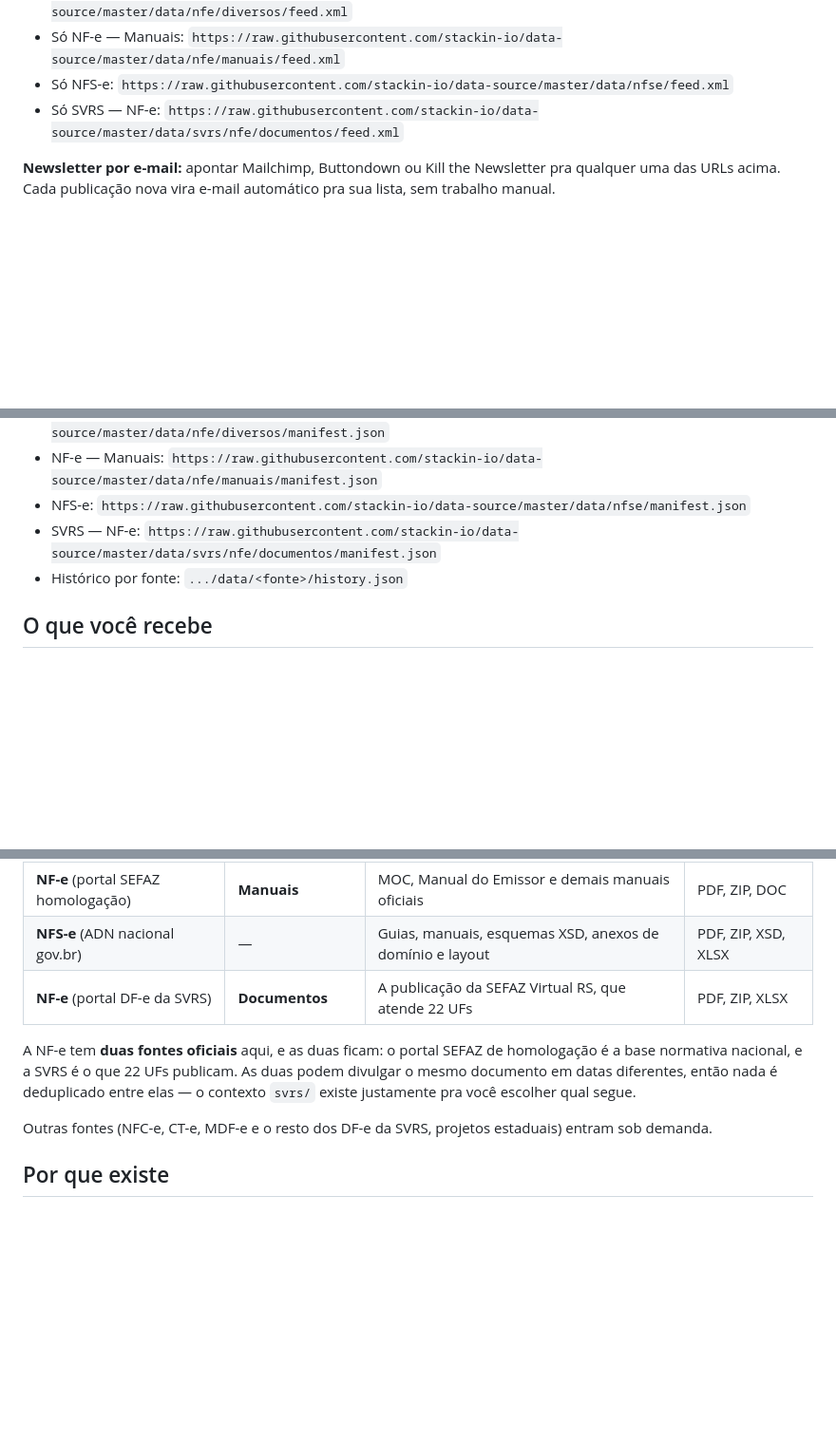
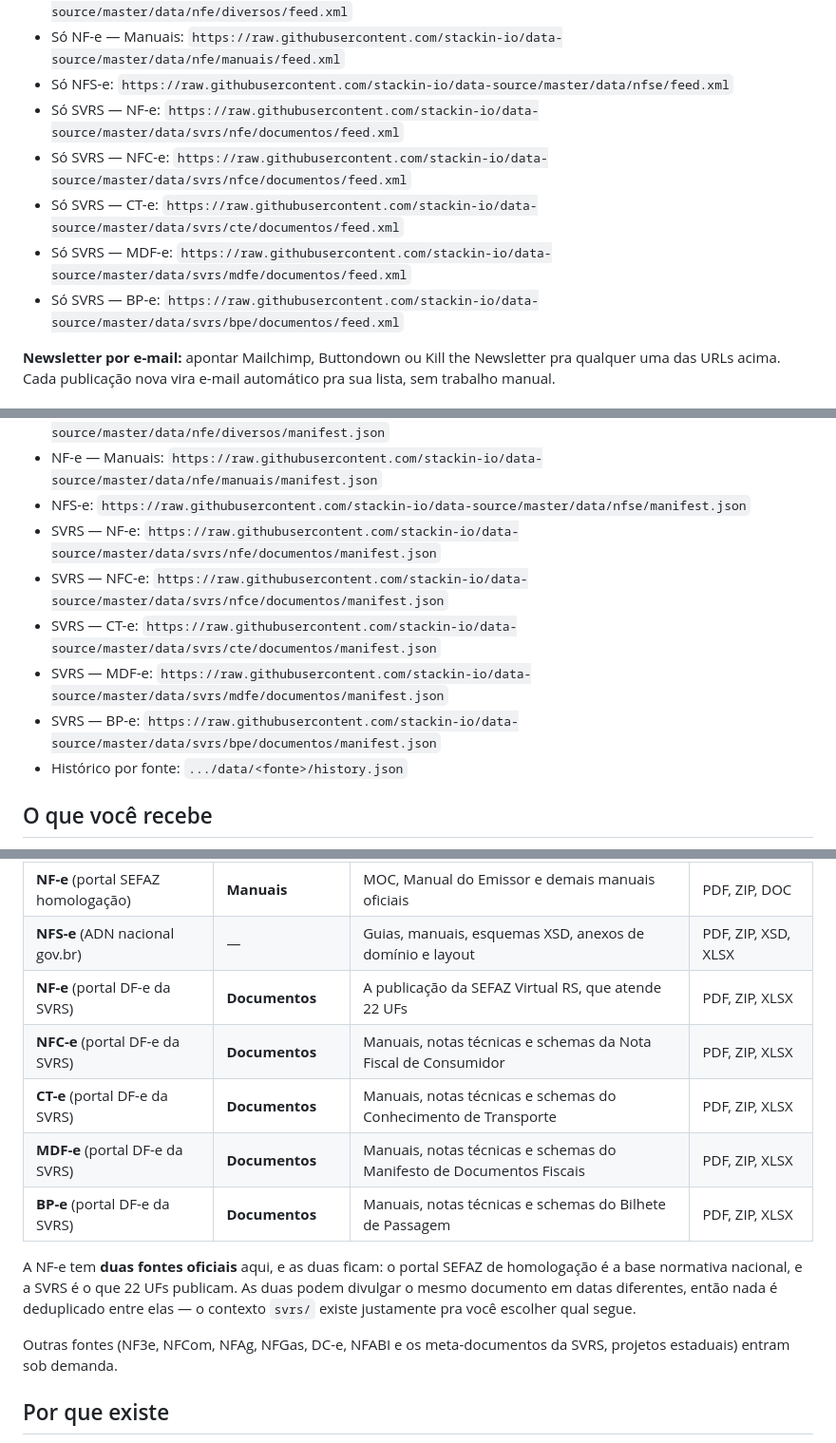
Before and after one commit to stackin-io/data-source, a Markdown page: README.md, 3 parts joined by grey strips. Shown at 95% size. GitHub-like rendering; blank space fills up the shorter version.

Commit message:
📘 DOCS: List the four new SVRS sources

```diff
--- a/README.md
+++ b/README.md
@@ -44,6 +44,10 @@ Cola a URL do feed em qualquer leitor de RSS/Atom — Feedly, Inoreader, NetNews
 - Só NF-e — Manuais: `https://raw.githubusercontent.com/stackin-io/data-source/master/data/nfe/manuais/feed.xml`
 - Só NFS-e: `https://raw.githubusercontent.com/stackin-io/data-source/master/data/nfse/feed.xml`
 - Só SVRS — NF-e: `https://raw.githubusercontent.com/stackin-io/data-source/master/data/svrs/nfe/documentos/feed.xml`
+- Só SVRS — NFC-e: `https://raw.githubusercontent.com/stackin-io/data-source/master/data/svrs/nfce/documentos/feed.xml`
+- Só SVRS — CT-e: `https://raw.githubusercontent.com/stackin-io/data-source/master/data/svrs/cte/documentos/feed.xml`
+- Só SVRS — MDF-e: `https://raw.githubusercontent.com/stackin-io/data-source/master/data/svrs/mdfe/documentos/feed.xml`
+- Só SVRS — BP-e: `https://raw.githubusercontent.com/stackin-io/data-source/master/data/svrs/bpe/documentos/feed.xml`
 
 **Newsletter por e-mail:** apontar Mailchimp, Buttondown ou Kill the Newsletter pra qualquer uma das URLs acima. Cada publicação nova vira e-mail automático pra sua lista, sem trabalho manual.
 
@@ -59,6 +63,10 @@ Sua aplicação consome o manifest diretamente e reage a mudanças. Recomendado
 - NF-e — Manuais: `https://raw.githubusercontent.com/stackin-io/data-source/master/data/nfe/manuais/manifest.json`
 - NFS-e: `https://raw.githubusercontent.com/stackin-io/data-source/master/data/nfse/manifest.json`
 - SVRS — NF-e: `https://raw.githubusercontent.com/stackin-io/data-source/master/data/svrs/nfe/documentos/manifest.json`
+- SVRS — NFC-e: `https://raw.githubusercontent.com/stackin-io/data-source/master/data/svrs/nfce/documentos/manifest.json`
+- SVRS — CT-e: `https://raw.githubusercontent.com/stackin-io/data-source/master/data/svrs/cte/documentos/manifest.json`
+- SVRS — MDF-e: `https://raw.githubusercontent.com/stackin-io/data-source/master/data/svrs/mdfe/documentos/manifest.json`
+- SVRS — BP-e: `https://raw.githubusercontent.com/stackin-io/data-source/master/data/svrs/bpe/documentos/manifest.json`
 - Histórico por fonte: `.../data/<fonte>/history.json`
 
 ## O que você recebe
@@ -83,13 +91,17 @@ Cada item aparece com estrutura completa em ambos os canais:
 | **NF-e** (portal SEFAZ homologação) | **Manuais** | MOC, Manual do Emissor e demais manuais oficiais | PDF, ZIP, DOC |
 | **NFS-e** (ADN nacional gov.br) | — | Guias, manuais, esquemas XSD, anexos de domínio e layout | PDF, ZIP, XSD, XLSX |
 | **NF-e** (portal DF-e da SVRS) | **Documentos** | A publicação da SEFAZ Virtual RS, que atende 22 UFs | PDF, ZIP, XLSX |
+| **NFC-e** (portal DF-e da SVRS) | **Documentos** | Manuais, notas técnicas e schemas da Nota Fiscal de Consumidor | PDF, ZIP, XLSX |
+| **CT-e** (portal DF-e da SVRS) | **Documentos** | Manuais, notas técnicas e schemas do Conhecimento de Transporte | PDF, ZIP, XLSX |
+| **MDF-e** (portal DF-e da SVRS) | **Documentos** | Manuais, notas técnicas e schemas do Manifesto de Documentos Fiscais | PDF, ZIP, XLSX |
+| **BP-e** (portal DF-e da SVRS) | **Documentos** | Manuais, notas técnicas e schemas do Bilhete de Passagem | PDF, ZIP, XLSX |
 
 A NF-e tem **duas fontes oficiais** aqui, e as duas ficam: o portal SEFAZ de homologação
 é a base normativa nacional, e a SVRS é o que 22 UFs publicam. As duas podem divulgar o
 mesmo documento em datas diferentes, então nada é deduplicado entre elas — o contexto
 `svrs/` existe justamente pra você escolher qual segue.
 
-Outras fontes (NFC-e, CT-e, MDF-e e o resto dos DF-e da SVRS, projetos estaduais) entram sob demanda.
+Outras fontes (NF3e, NFCom, NFAg, NFGas, DC-e, NFABI e os meta-documentos da SVRS, projetos estaduais) entram sob demanda.
 
 ## Por que existe
 
```
